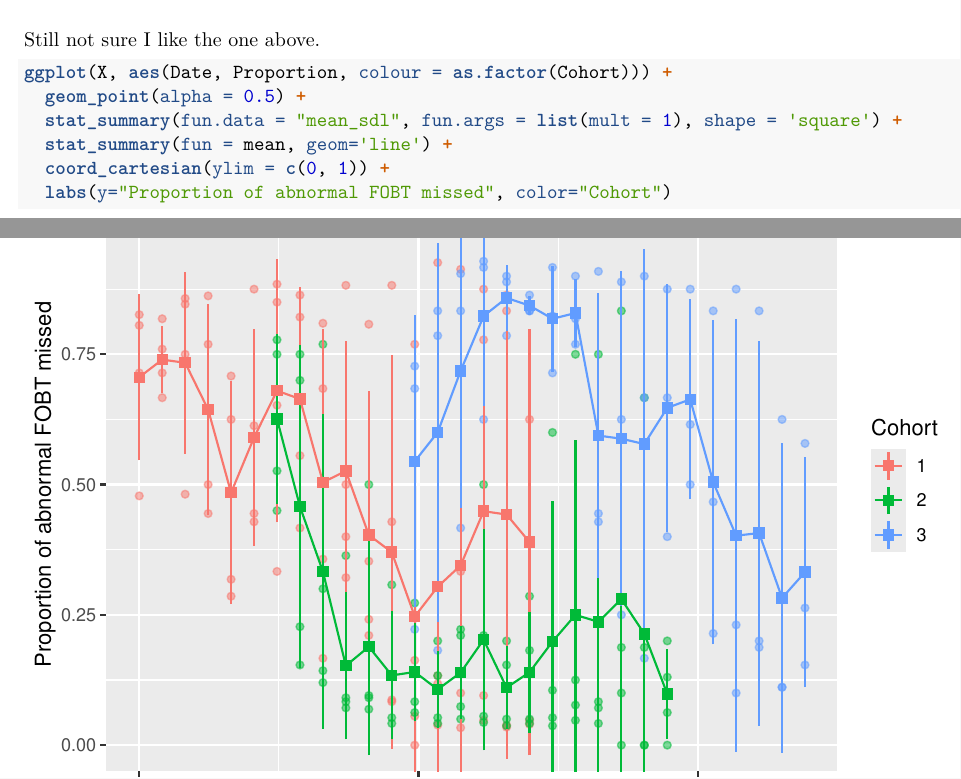
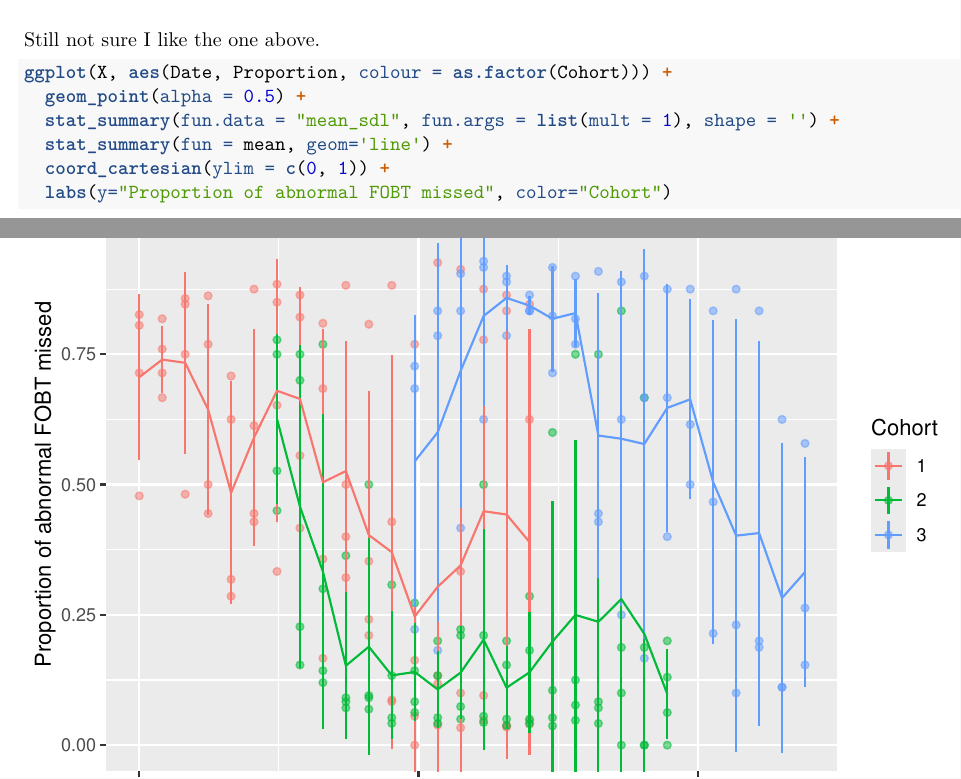
Before and after one commit to zimolzak/instruct-project-etrigger-sql, an R Markdown document (advanced/fake-time-series.Rmd): two parts of pages 5 and 6 of 6, joined at a grey line, cut so that both start at the same text. Rendered offline with R 4.5, knitr and Pandoc, then LaTeX, with nearby package versions.

Commit message:
Got rid of squares for means.

````diff
--- a/advanced/fake-time-series.Rmd
+++ b/advanced/fake-time-series.Rmd
@@ -221,7 +221,7 @@ Still not sure I like the one above.
 ```{r date-and-stat}
 ggplot(X, aes(Date, Proportion, colour = as.factor(Cohort))) +
   geom_point(alpha = 0.5) +
-  stat_summary(fun.data = "mean_sdl", fun.args = list(mult = 1), shape = 'square') +
+  stat_summary(fun.data = "mean_sdl", fun.args = list(mult = 1), shape = '') +
   stat_summary(fun = mean, geom='line') +
   coord_cartesian(ylim = c(0, 1)) +
   labs(y="Proportion of abnormal FOBT missed", color="Cohort")
````
